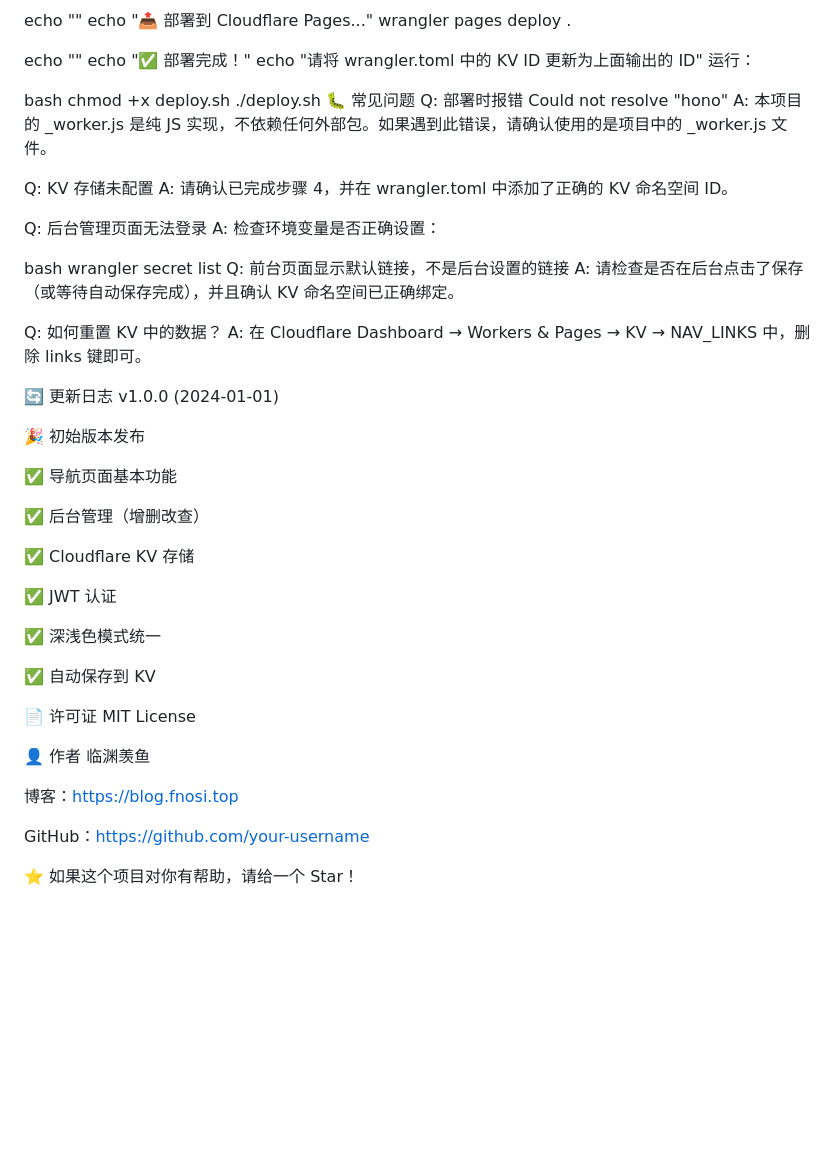
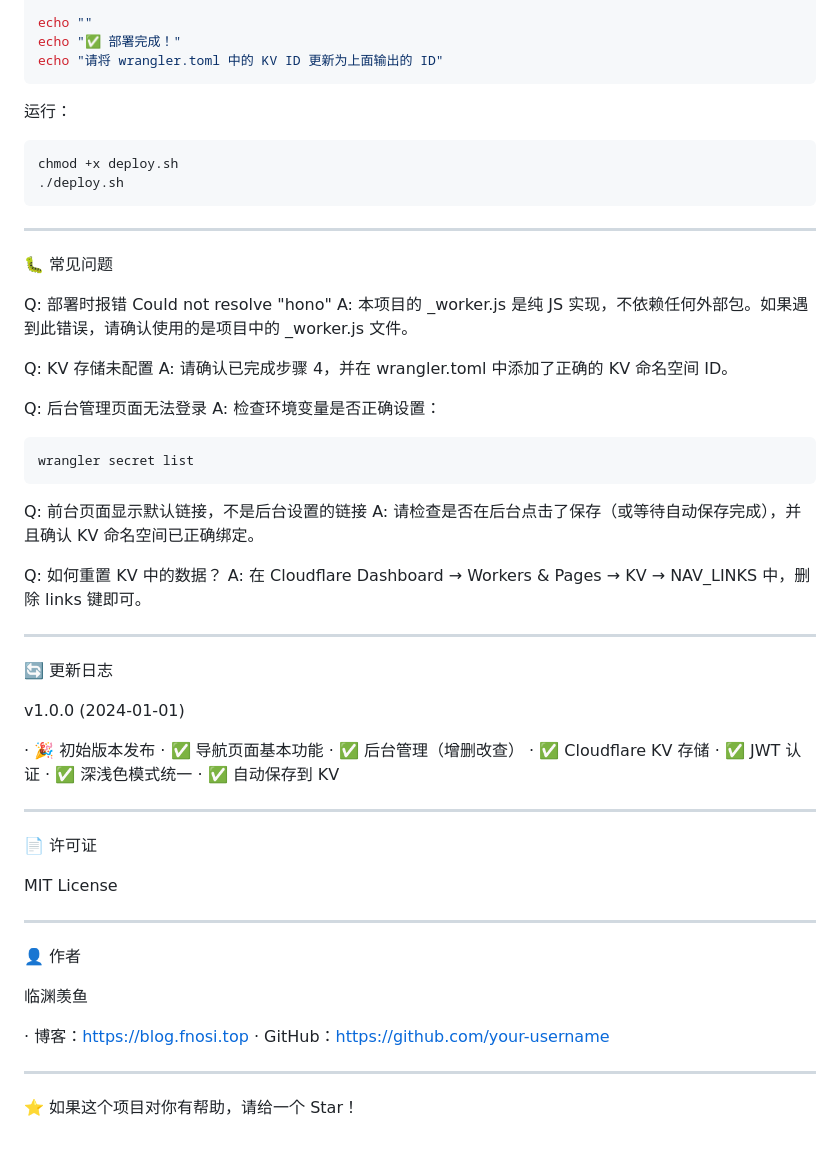
Before and after one commit to jeio258/nav-iyqi, a Markdown page: README.md, the part around one of its changes. Drawn GitHub-style; blank space fills up the shorter version.

````diff
--- a/README.md
+++ b/README.md
@@ -284,12 +364,19 @@ wrangler pages deploy .
 echo ""
 echo "✅ 部署完成！"
 echo "请将 wrangler.toml 中的 KV ID 更新为上面输出的 ID"
+```
+
 运行：
 
-bash
+```bash
 chmod +x deploy.sh
 ./deploy.sh
+```
+
+---
+
 🐛 常见问题
+
 Q: 部署时报错 Could not resolve "hono"
 A: 本项目的 _worker.js 是纯 JS 实现，不依赖任何外部包。如果遇到此错误，请确认使用的是项目中的 _worker.js 文件。
 
@@ -299,39 +386,45 @@ A: 请确认已完成步骤 4，并在 wrangler.toml 中添加了正确的 KV
 Q: 后台管理页面无法登录
 A: 检查环境变量是否正确设置：
 
-bash
+```bash
 wrangler secret list
+```
+
 Q: 前台页面显示默认链接，不是后台设置的链接
 A: 请检查是否在后台点击了保存（或等待自动保存完成），并且确认 KV 命名空间已正确绑定。
 
 Q: 如何重置 KV 中的数据？
 A: 在 Cloudflare Dashboard → Workers & Pages → KV → NAV_LINKS 中，删除 links 键即可。
 
+---
+
 🔄 更新日志
+
 v1.0.0 (2024-01-01)
 
-🎉 初始版本发布
+· 🎉 初始版本发布
+· ✅ 导航页面基本功能
+· ✅ 后台管理（增删改查）
+· ✅ Cloudflare KV 存储
+· ✅ JWT 认证
+· ✅ 深浅色模式统一
+· ✅ 自动保存到 KV
 
-✅ 导航页面基本功能
-
-✅ 后台管理（增删改查）
-
-✅ Cloudflare KV 存储
-
-✅ JWT 认证
-
-✅ 深浅色模式统一
-
-✅ 自动保存到 KV
+---
 
 📄 许可证
+
 MIT License
 
+---
+
 👤 作者
+
 临渊羡鱼
 
-博客：https://blog.fnosi.top
+· 博客：https://blog.fnosi.top
+· GitHub：https://github.com/your-username
 
-GitHub：https://github.com/your-username
+---
 
 ⭐ 如果这个项目对你有帮助，请给一个 Star！
````
Also changed, not shown: other parts of README.md (+175 -95 lines).
